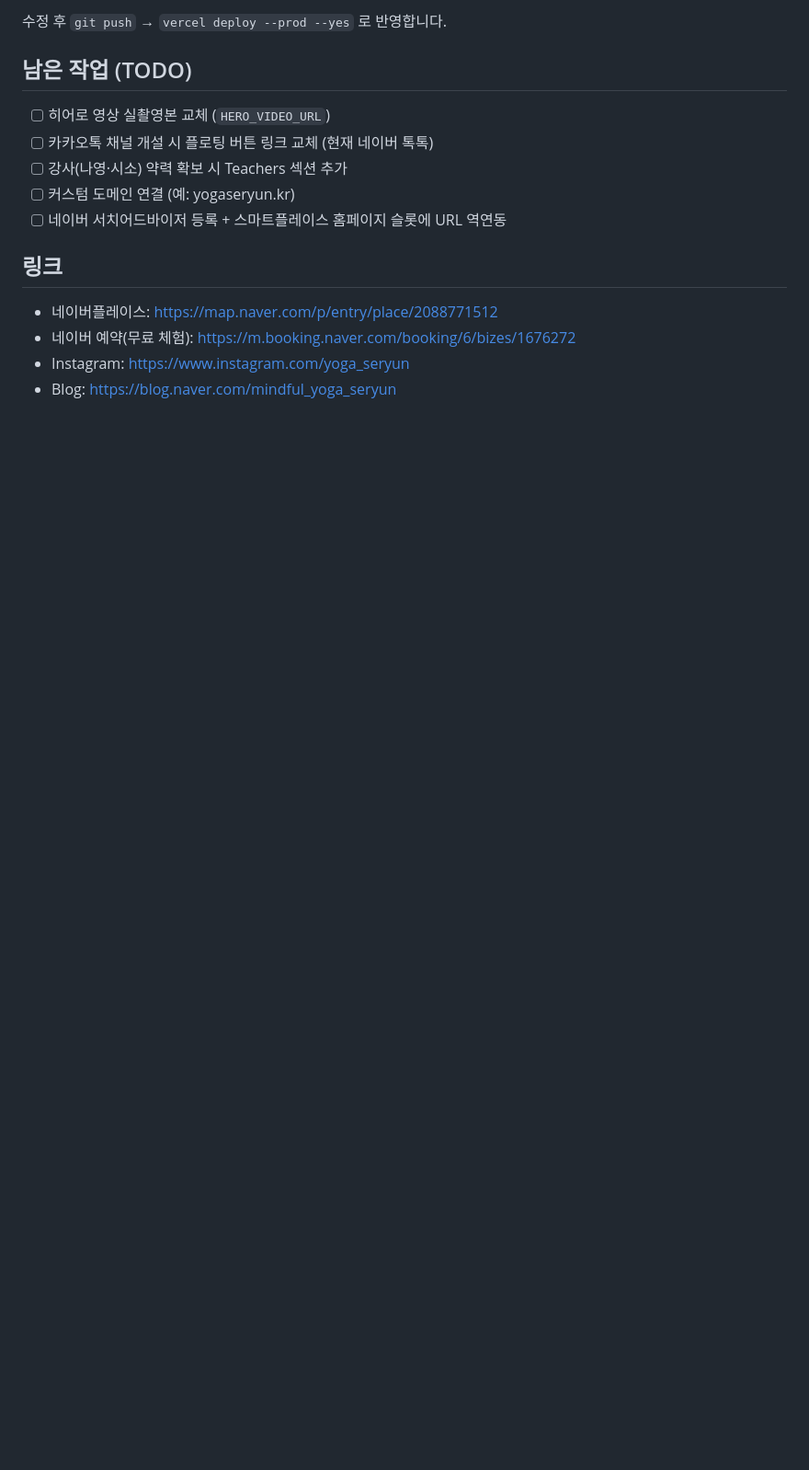
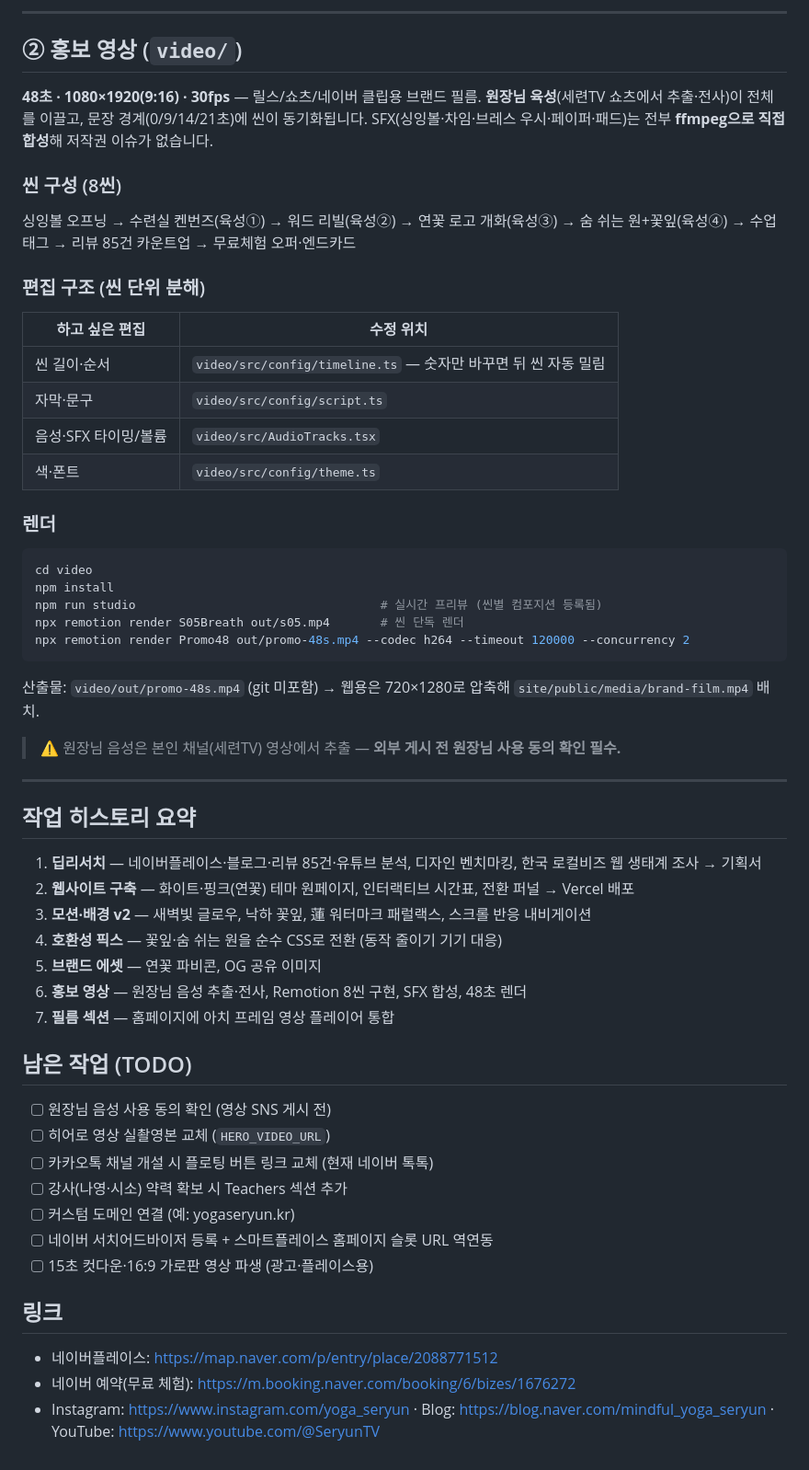
Before and after one commit to humanist96/yoga-seryun, a Markdown page: README.md, the part around one of its changes. Shown at 92% size. GitHub-like rendering; blank space fills up the shorter version.

````diff
--- a/README.md
+++ b/README.md
@@ -71,17 +58,61 @@ vercel deploy --prod --yes   # 프로덕션 배포
 
-수정 후 `git push` → `vercel deploy --prod --yes` 로 반영합니다.
+---
+
+## ② 홍보 영상 (`video/`)
+
+**48초 · 1080×1920(9:16) · 30fps** — 릴스/쇼츠/네이버 클립용 브랜드 필름.
+**원장님 육성**(세련TV 쇼츠에서 추출·전사)이 전체를 이끌고, 문장 경계(0/9/14/21초)에 씬이 동기화됩니다.
+SFX(싱잉볼·차임·브레스 우시·페이퍼·패드)는 전부 **ffmpeg으로 직접 합성**해 저작권 이슈가 없습니다.
+
+### 씬 구성 (8씬)
+싱잉볼 오프닝 → 수련실 켄번즈(육성①) → 워드 리빌(육성②) → 연꽃 로고 개화(육성③)
+→ 숨 쉬는 원+꽃잎(육성④) → 수업 태그 → 리뷰 85건 카운트업 → 무료체험 오퍼·엔드카드
+
+### 편집 구조 (씬 단위 분해)
+| 하고 싶은 편집 | 수정 위치 |
+|---|---|
+| 씬 길이·순서 | `video/src/config/timeline.ts` — 숫자만 바꾸면 뒤 씬 자동 밀림 |
+| 자막·문구 | `video/src/config/script.ts` |
+| 음성·SFX 타이밍/볼륨 | `video/src/AudioTracks.tsx` |
+| 색·폰트 | `video/src/config/theme.ts` |
+
+### 렌더
+```bash
+cd video
+npm install
+npm run studio                                  # 실시간 프리뷰 (씬별 컴포지션 등록됨)
+npx remotion render S05Breath out/s05.mp4       # 씬 단독 렌더
+npx remotion render Promo48 out/promo-48s.mp4 --codec h264 --timeout 120000 --concurrency 2
+```
+
+산출물: `video/out/promo-48s.mp4` (git 미포함) → 웹용은 720×1280로 압축해 `site/public/media/brand-film.mp4` 배치.
+
+> ⚠️ 원장님 음성은 본인 채널(세련TV) 영상에서 추출 — **외부 게시 전 원장님 사용 동의 확인 필수.**
+
+---
+
+## 작업 히스토리 요약
+
+1. **딥리서치** — 네이버플레이스·블로그·리뷰 85건·유튜브 분석, 디자인 벤치마킹, 한국 로컬비즈 웹 생태계 조사 → 기획서
+2. **웹사이트 구축** — 화이트·핑크(연꽃) 테마 원페이지, 인터랙티브 시간표, 전환 퍼널 → Vercel 배포
+3. **모션·배경 v2** — 새벽빛 글로우, 낙하 꽃잎, 蓮 워터마크 패럴랙스, 스크롤 반응 내비게이션
+4. **호환성 픽스** — 꽃잎·숨 쉬는 원을 순수 CSS로 전환 (동작 줄이기 기기 대응)
+5. **브랜드 에셋** — 연꽃 파비콘, OG 공유 이미지
+6. **홍보 영상** — 원장님 음성 추출·전사, Remotion 8씬 구현, SFX 합성, 48초 렌더
+7. **필름 섹션** — 홈페이지에 아치 프레임 영상 플레이어 통합
 
 ## 남은 작업 (TODO)
 
+- [ ] 원장님 음성 사용 동의 확인 (영상 SNS 게시 전)
 - [ ] 히어로 영상 실촬영본 교체 (`HERO_VIDEO_URL`)
 - [ ] 카카오톡 채널 개설 시 플로팅 버튼 링크 교체 (현재 네이버 톡톡)
 - [ ] 강사(나영·시소) 약력 확보 시 Teachers 섹션 추가
 - [ ] 커스텀 도메인 연결 (예: yogaseryun.kr)
-- [ ] 네이버 서치어드바이저 등록 + 스마트플레이스 홈페이지 슬롯에 URL 역연동
+- [ ] 네이버 서치어드바이저 등록 + 스마트플레이스 홈페이지 슬롯 URL 역연동
+- [ ] 15초 컷다운·16:9 가로판 영상 파생 (광고·플레이스용)
 
 ## 링크
 
 - 네이버플레이스: https://map.naver.com/p/entry/place/2088771512
 - 네이버 예약(무료 체험): https://m.booking.naver.com/booking/6/bizes/1676272
-- Instagram: https://www.instagram.com/yoga_seryun
-- Blog: https://blog.naver.com/mindful_yoga_seryun
+- Instagram: https://www.instagram.com/yoga_seryun · Blog: https://blog.naver.com/mindful_yoga_seryun · YouTube: https://www.youtube.com/@SeryunTV
````
Also changed, not shown: other parts of README.md (+34 -47 lines).
